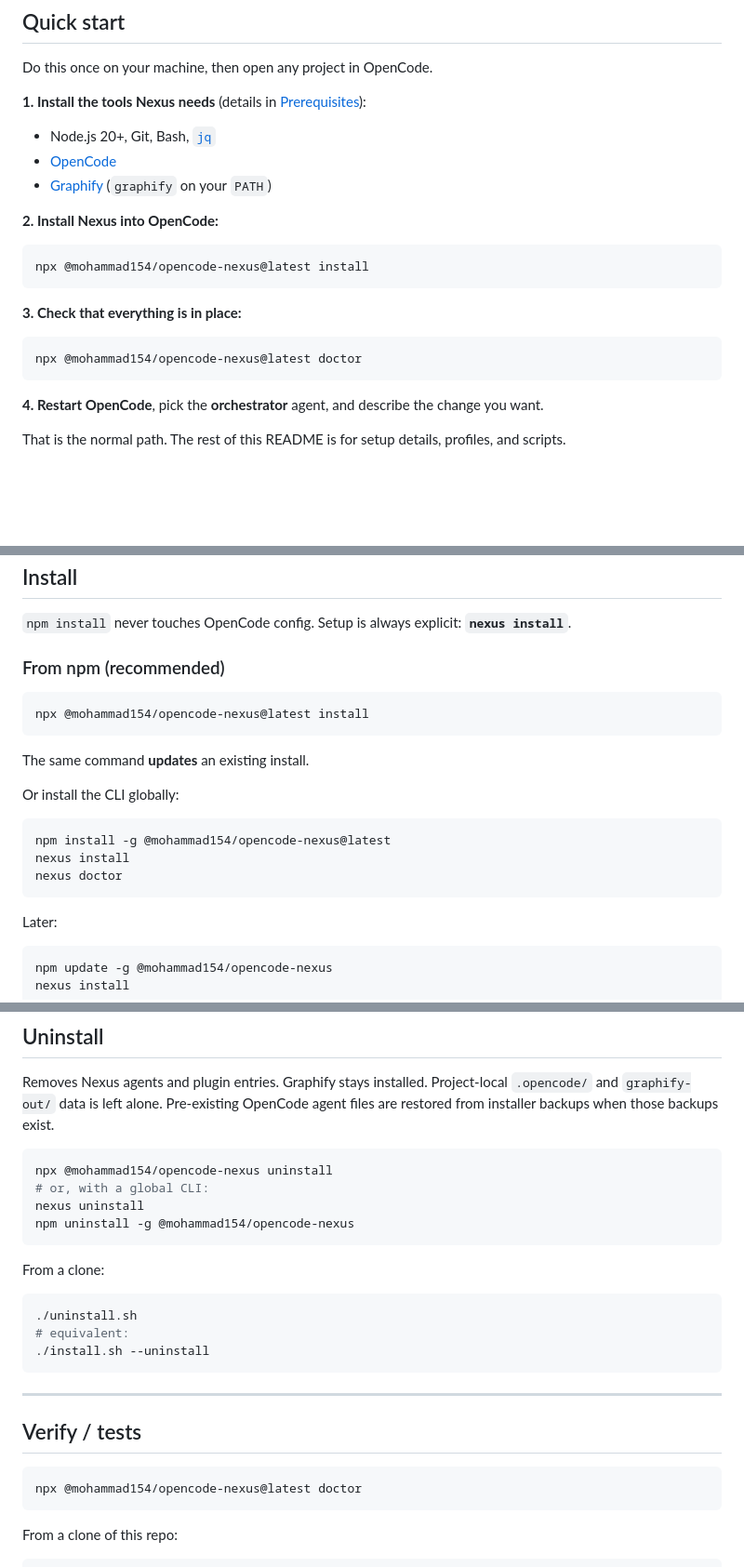
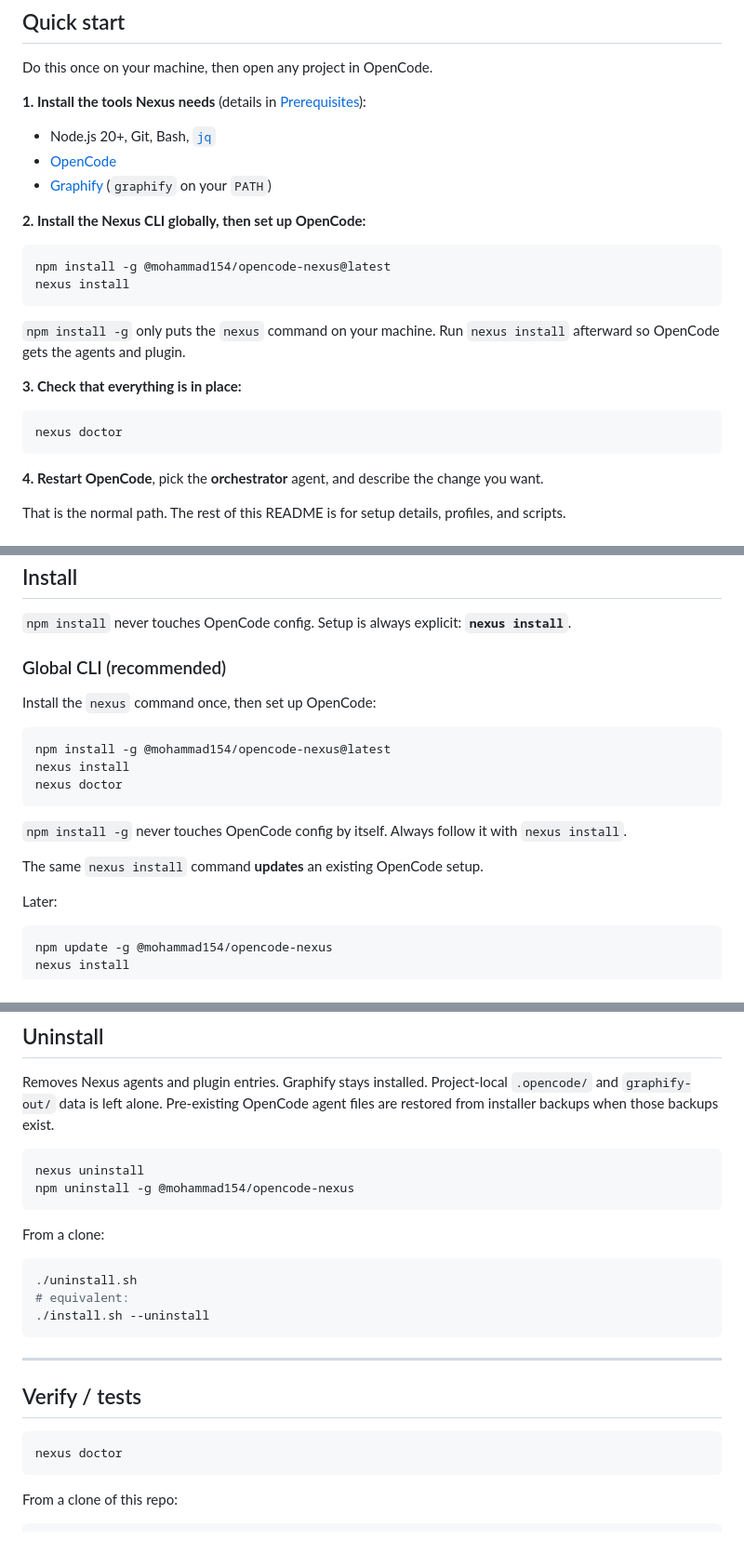
Before and after one commit to mohammad154/opencode-nexus, a Markdown page: README.md, 3 parts joined by grey strips. Shown at 93% size. GitHub-like rendering; blank space fills up the shorter version.

Commit message:
Update README.md to clarify Nexus CLI installation and usage instructions
- Revised installation steps to specify global installation of the Nexus CLI and subsequent setup commands.
- Emphasized the importance of running `nexus install` after global installation to configure OpenCode properly.
- Updated command examples to reflect the new usage of the Nexus CLI instead of `npx`.
- Enhanced clarity on the uninstall process and the behavior of the installation commands.

````diff
--- a/README.md
+++ b/README.md
@@ -65,16 +65,19 @@ Do this once on your machine, then open any project in OpenCode.
 - [OpenCode](https://opencode.ai/docs/installation/)
 - [Graphify](https://github.com/Graphify-Labs/graphify) (`graphify` on your `PATH`)
 
-**2. Install Nexus into OpenCode:**
+**2. Install the Nexus CLI globally, then set up OpenCode:**
 
 ```bash
-npx @mohammad154/opencode-nexus@latest install
+npm install -g @mohammad154/opencode-nexus@latest
+nexus install
 ```
+
+`npm install -g` only puts the `nexus` command on your machine. Run `nexus install` afterward so OpenCode gets the agents and plugin.
 
 **3. Check that everything is in place:**
 
 ```bash
-npx @mohammad154/opencode-nexus@latest doctor
+nexus doctor
 ```
 
 **4. Restart OpenCode**, pick the **orchestrator** agent, and describe the change you want.
@@ -166,21 +169,19 @@ fd --version
 
 `npm install` never touches OpenCode config. Setup is always explicit: **`nexus install`**.
 
-### From npm (recommended)
+### Global CLI (recommended)
 
-```bash
-npx @mohammad154/opencode-nexus@latest install
-```
-
-The same command **updates** an existing install.
-
-Or install the CLI globally:
+Install the `nexus` command once, then set up OpenCode:
 
 ```bash
 npm install -g @mohammad154/opencode-nexus@latest
 nexus install
 nexus doctor
 ```
+
+`npm install -g` never touches OpenCode config by itself. Always follow it with `nexus install`.
+
+The same `nexus install` command **updates** an existing OpenCode setup.
 
 Later:
 
@@ -379,8 +380,6 @@ NEXUS_IMPLEMENTER_MODEL=anthropic/claude-sonnet-4-20250514 nexus install
 Removes Nexus agents and plugin entries. Graphify stays installed. Project-local `.opencode/` and `graphify-out/` data is left alone. Pre-existing OpenCode agent files are restored from installer backups when those backups exist.
 
 ```bash
-npx @mohammad154/opencode-nexus uninstall
-# or, with a global CLI:
 nexus uninstall
 npm uninstall -g @mohammad154/opencode-nexus
 ```
@@ -398,7 +397,7 @@ From a clone:
 ## Verify / tests
 
 ```bash
-npx @mohammad154/opencode-nexus@latest doctor
+nexus doctor
 ```
 
 From a clone of this repo:
````
Also changed, not shown: other parts of README.md (+1 -1 lines).
